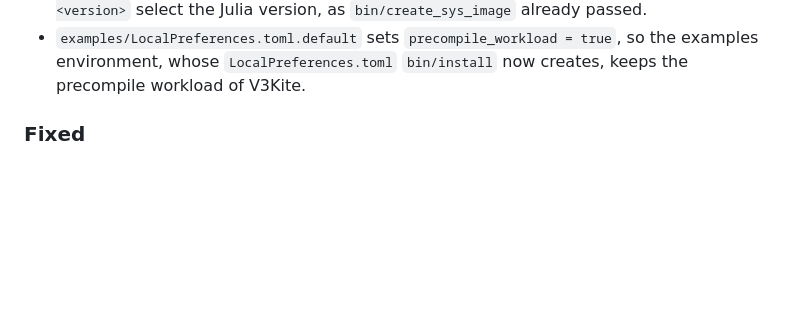
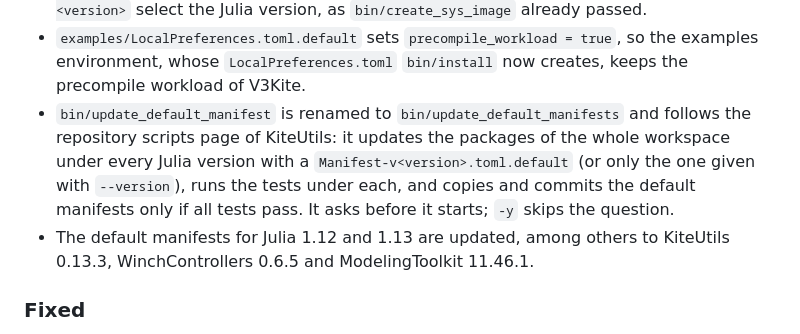
Before and after one commit to OpenSourceAWE/V3Kite.jl, a Markdown page: CHANGELOG.md, the part around the change. Rendered like a GitHub page; blank space fills up the shorter version.

Commit message:
Changelog the manifest script and update for v2.1.0
Co-Authored-By: Claude Opus 5.5 <noreply@anthropic.com>

```diff
--- a/CHANGELOG.md
+++ b/CHANGELOG.md
@@ -24,6 +24,14 @@
 - `examples/LocalPreferences.toml.default` sets `precompile_workload = true`, so the
   examples environment, whose `LocalPreferences.toml` `bin/install` now creates, keeps
   the precompile workload of V3Kite.
+- `bin/update_default_manifest` is renamed to `bin/update_default_manifests` and follows
+  the repository scripts page of KiteUtils: it updates the packages of the whole
+  workspace under every Julia version with a `Manifest-v<version>.toml.default` (or
+  only the one given with `--version`), runs the tests under each, and copies and
+  commits the default manifests only if all tests pass. It asks before it starts; `-y`
+  skips the question.
+- The default manifests for Julia 1.12 and 1.13 are updated, among others to KiteUtils
+  0.13.3, WinchControllers 0.6.5 and ModelingToolkit 11.46.1.
 
 ### Fixed
 
```
Also changed, not shown: changelog.d/update_default_manifests.md (deleted, +0 -2 lines).
